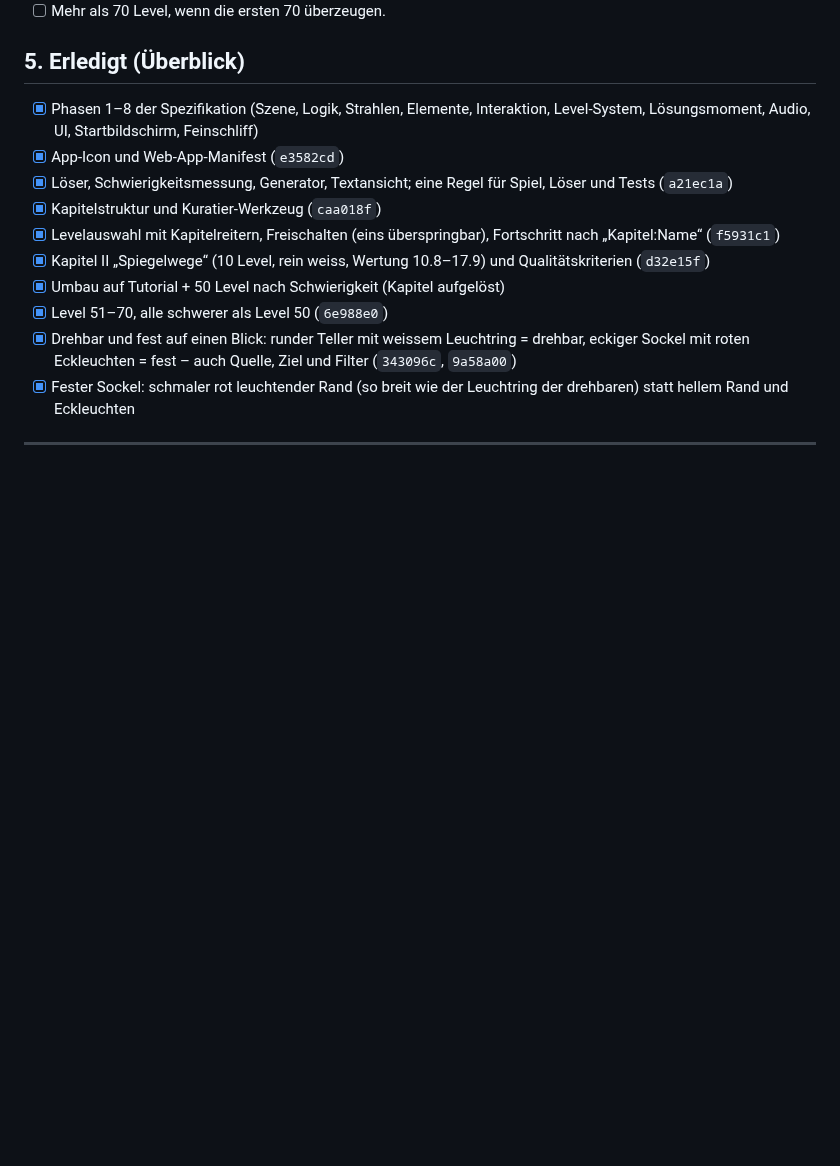
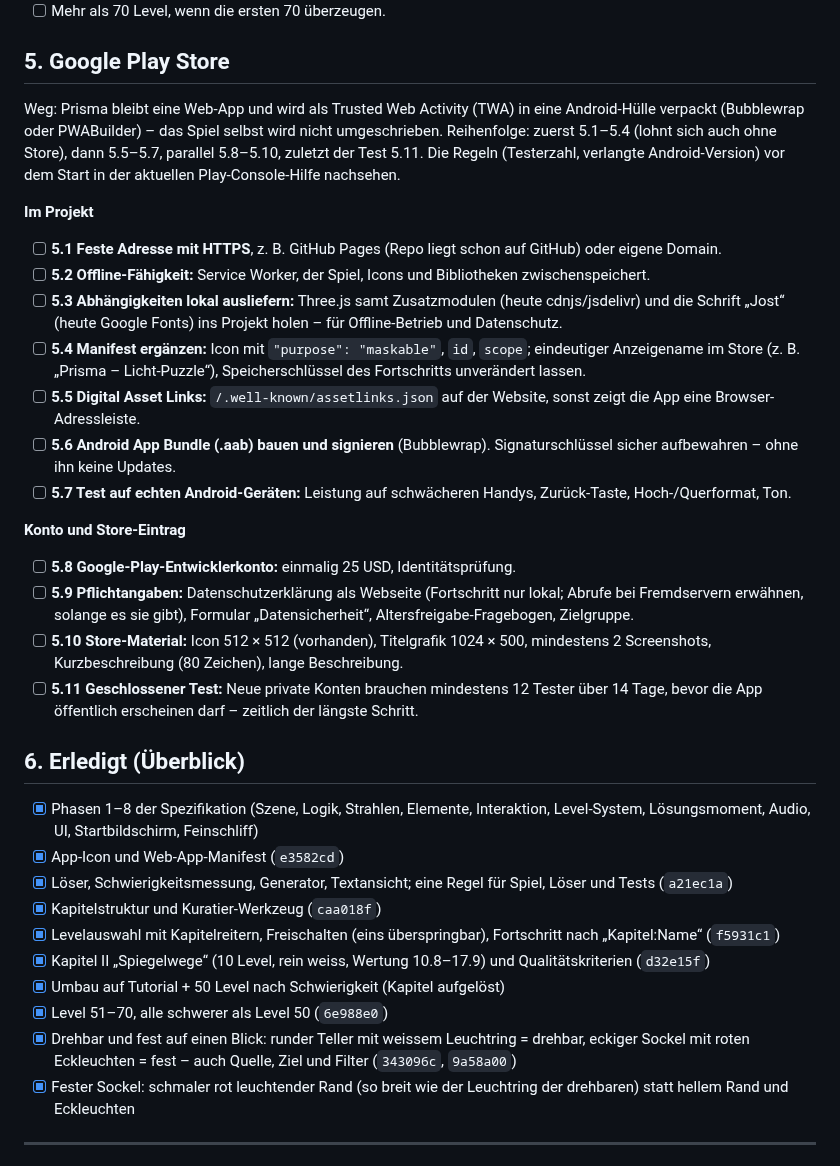
Before and after one commit to BonomoAlessandro/Prisma, a Markdown page: PLAN.md, the part around the change. GitHub-like rendering; blank space fills up the shorter version.

Commit message:
docs(plan): Weg in den Google Play Store

```diff
--- a/PLAN.md
+++ b/PLAN.md
@@ -123,7 +123,36 @@ Zuletzt aktualisiert: 7. Oktober 2026 (abends)
 - [ ] Eventuell eine 3D-Karte für die Levelauswahl.
 - [ ] Mehr als 70 Level, wenn die ersten 70 überzeugen.
 
-## 5. Erledigt (Überblick)
+## 5. Google Play Store
+
+Weg: Prisma bleibt eine Web-App und wird als Trusted Web Activity (TWA) in eine Android-Hülle verpackt (Bubblewrap oder
+PWABuilder) – das Spiel selbst wird nicht umgeschrieben. Reihenfolge: zuerst 5.1–5.4 (lohnt sich auch ohne Store),
+dann 5.5–5.7, parallel 5.8–5.10, zuletzt der Test 5.11. Die Regeln (Testerzahl, verlangte Android-Version) vor dem
+Start in der aktuellen Play-Console-Hilfe nachsehen.
+
+**Im Projekt**
+- [ ] **5.1 Feste Adresse mit HTTPS**, z. B. GitHub Pages (Repo liegt schon auf GitHub) oder eigene Domain.
+- [ ] **5.2 Offline-Fähigkeit:** Service Worker, der Spiel, Icons und Bibliotheken zwischenspeichert.
+- [ ] **5.3 Abhängigkeiten lokal ausliefern:** Three.js samt Zusatzmodulen (heute cdnjs/jsdelivr) und die Schrift
+  „Jost“ (heute Google Fonts) ins Projekt holen – für Offline-Betrieb und Datenschutz.
+- [ ] **5.4 Manifest ergänzen:** Icon mit `"purpose": "maskable"`, `id`, `scope`; eindeutiger Anzeigename im Store
+  (z. B. „Prisma – Licht-Puzzle“), Speicherschlüssel des Fortschritts unverändert lassen.
+- [ ] **5.5 Digital Asset Links:** `/.well-known/assetlinks.json` auf der Website, sonst zeigt die App eine
+  Browser-Adressleiste.
+- [ ] **5.6 Android App Bundle (.aab) bauen und signieren** (Bubblewrap). Signaturschlüssel sicher aufbewahren – ohne
+  ihn keine Updates.
+- [ ] **5.7 Test auf echten Android-Geräten:** Leistung auf schwächeren Handys, Zurück-Taste, Hoch-/Querformat, Ton.
+
+**Konto und Store-Eintrag**
+- [ ] **5.8 Google-Play-Entwicklerkonto:** einmalig 25 USD, Identitätsprüfung.
+- [ ] **5.9 Pflichtangaben:** Datenschutzerklärung als Webseite (Fortschritt nur lokal; Abrufe bei Fremdservern
+  erwähnen, solange es sie gibt), Formular „Datensicherheit“, Altersfreigabe-Fragebogen, Zielgruppe.
+- [ ] **5.10 Store-Material:** Icon 512 × 512 (vorhanden), Titelgrafik 1024 × 500, mindestens 2 Screenshots,
+  Kurzbeschreibung (80 Zeichen), lange Beschreibung.
+- [ ] **5.11 Geschlossener Test:** Neue private Konten brauchen mindestens 12 Tester über 14 Tage, bevor die App
+  öffentlich erscheinen darf – zeitlich der längste Schritt.
+
+## 6. Erledigt (Überblick)
 
 - [x] Phasen 1–8 der Spezifikation (Szene, Logik, Strahlen, Elemente, Interaktion, Level-System, Lösungsmoment,
   Audio, UI, Startbildschirm, Feinschliff)
```
